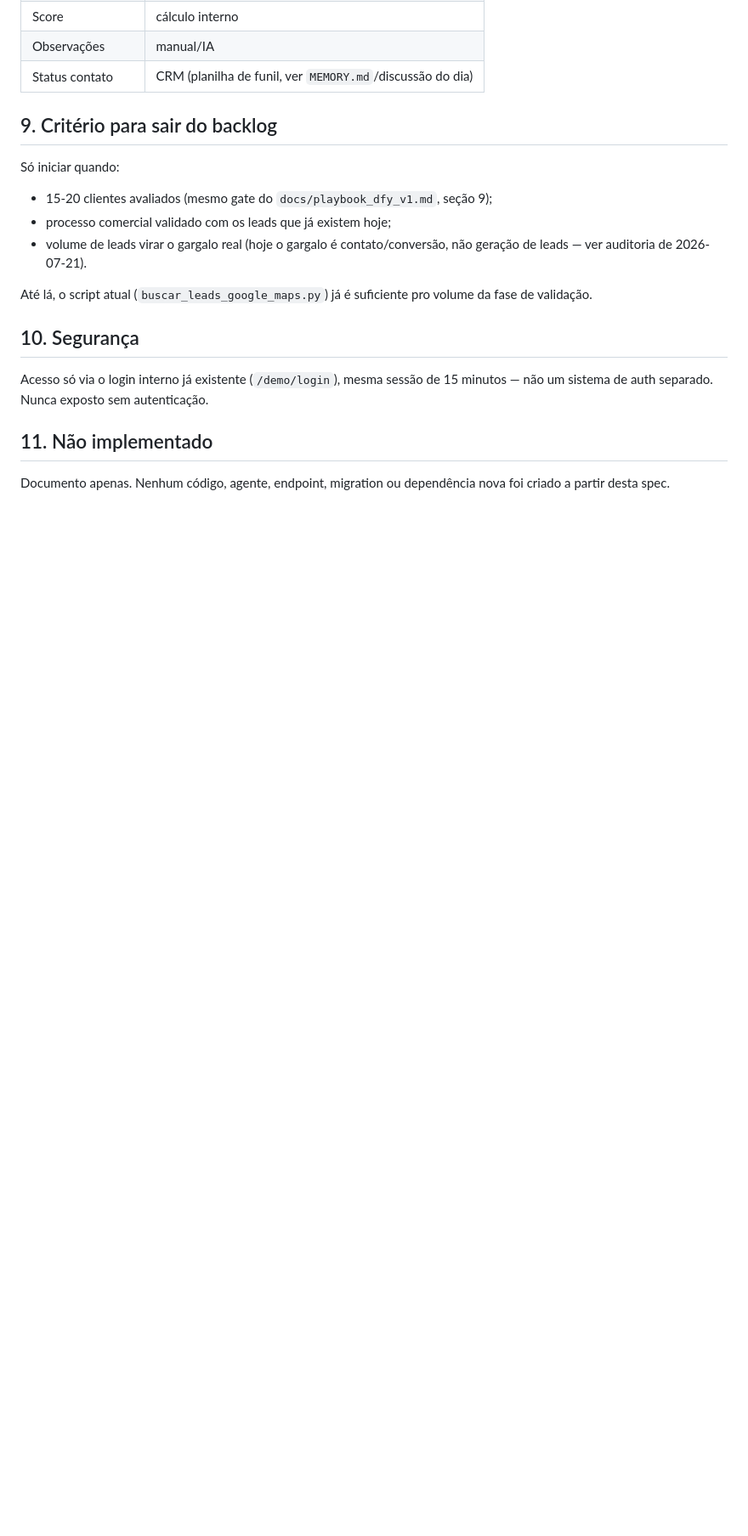
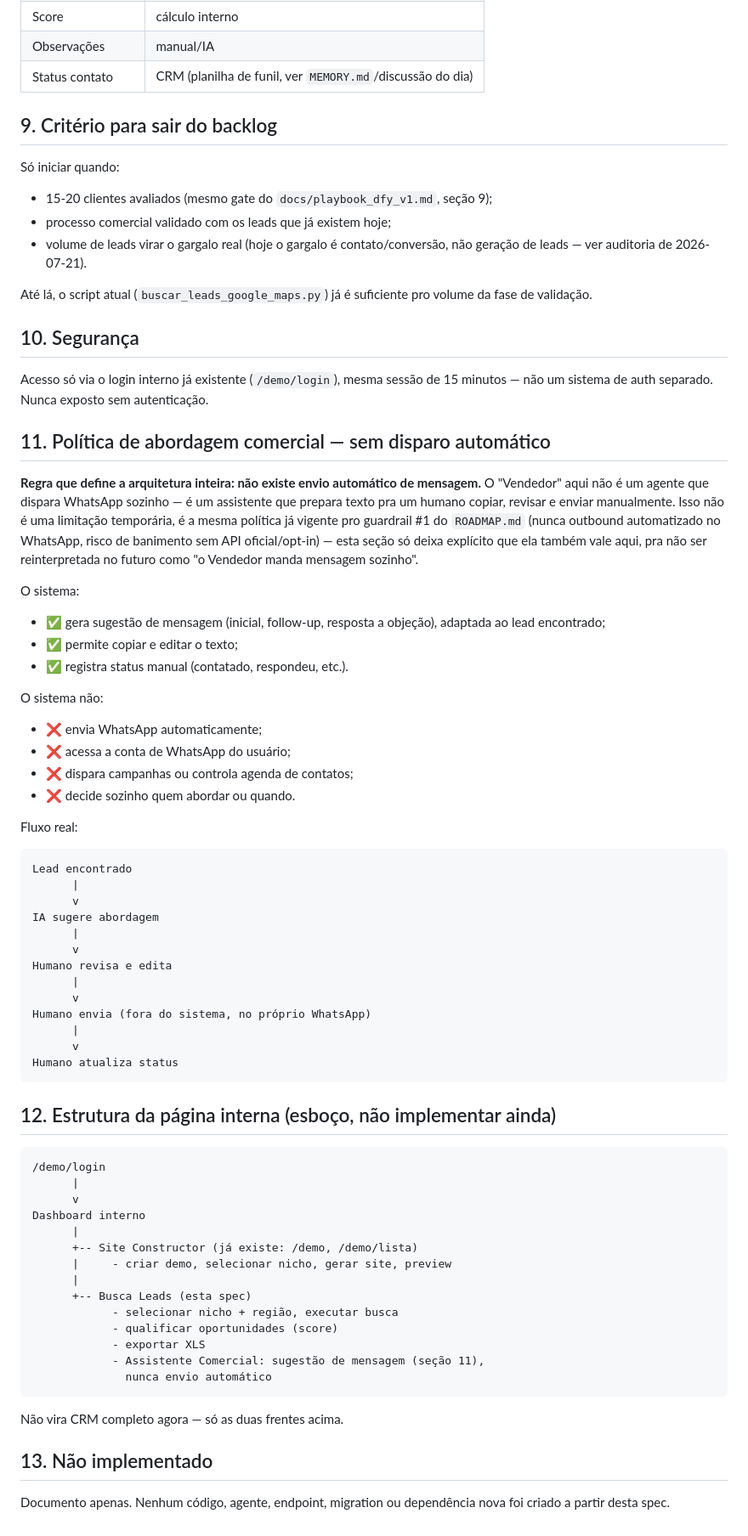
Before and after one commit to mrbabu/fabrica-sites-saas, a Markdown page: docs/hunter_online_spec.md, the part around the change. Shown at 85% size. Rendered like a GitHub page; blank space fills up the shorter version.

Commit message:
docs(hunter-online): explicita política de não-disparo automático
Adiciona seção "Política de abordagem comercial" à spec — o assistente
sugere mensagem, humano copia/edita/envia manualmente. Mesma regra do
guardrail #1 (nunca outbound automatizado no WhatsApp), só deixada
explícita aqui pra não ser reinterpretada como agente autônomo no futuro.
Também esboça a estrutura da página interna (Site Constructor + Busca
Leads). Documento apenas, sem código.

Co-Authored-By: Claude Sonnet 5 <noreply@anthropic.com>

````diff
--- a/docs/hunter_online_spec.md
+++ b/docs/hunter_online_spec.md
@@ -149,7 +149,69 @@ Acesso só via o login interno já existente (`/demo/login`), mesma sessão
 de 15 minutos — não um sistema de auth separado. Nunca exposto sem
 autenticação.
 
-## 11. Não implementado
+## 11. Política de abordagem comercial — sem disparo automático
+
+**Regra que define a arquitetura inteira: não existe envio automático de
+mensagem.** O "Vendedor" aqui não é um agente que dispara WhatsApp sozinho
+— é um assistente que prepara texto pra um humano copiar, revisar e
+enviar manualmente. Isso não é uma limitação temporária, é a mesma
+política já vigente pro guardrail #1 do `ROADMAP.md` (nunca outbound
+automatizado no WhatsApp, risco de banimento sem API oficial/opt-in) —
+esta seção só deixa explícito que ela também vale aqui, pra não ser
+reinterpretada no futuro como "o Vendedor manda mensagem sozinho".
+
+O sistema:
+- ✅ gera sugestão de mensagem (inicial, follow-up, resposta a objeção),
+  adaptada ao lead encontrado;
+- ✅ permite copiar e editar o texto;
+- ✅ registra status manual (contatado, respondeu, etc.).
+
+O sistema não:
+- ❌ envia WhatsApp automaticamente;
+- ❌ acessa a conta de WhatsApp do usuário;
+- ❌ dispara campanhas ou controla agenda de contatos;
+- ❌ decide sozinho quem abordar ou quando.
+
+Fluxo real:
+
+```
+Lead encontrado
+      |
+      v
+IA sugere abordagem
+      |
+      v
+Humano revisa e edita
+      |
+      v
+Humano envia (fora do sistema, no próprio WhatsApp)
+      |
+      v
+Humano atualiza status
+```
+
+## 12. Estrutura da página interna (esboço, não implementar ainda)
+
+```
+/demo/login
+      |
+      v
+Dashboard interno
+      |
+      +-- Site Constructor (já existe: /demo, /demo/lista)
+      |     - criar demo, selecionar nicho, gerar site, preview
+      |
+      +-- Busca Leads (esta spec)
+            - selecionar nicho + região, executar busca
+            - qualificar oportunidades (score)
+            - exportar XLS
+            - Assistente Comercial: sugestão de mensagem (seção 11),
+              nunca envio automático
+```
+
+Não vira CRM completo agora — só as duas frentes acima.
+
+## 13. Não implementado
 
 Documento apenas. Nenhum código, agente, endpoint, migration ou dependência
 nova foi criado a partir desta spec.
````
Also changed, not shown: ROADMAP.md (+3 -1 lines).
